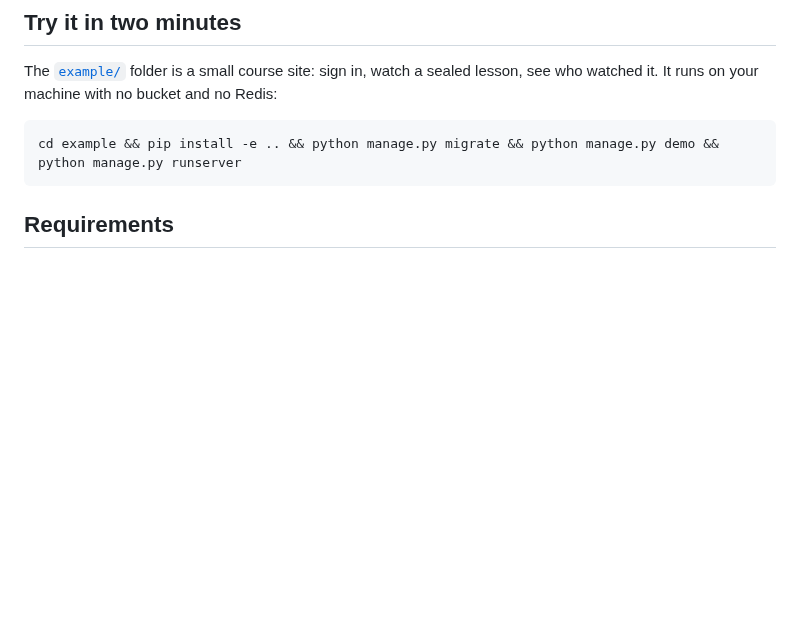
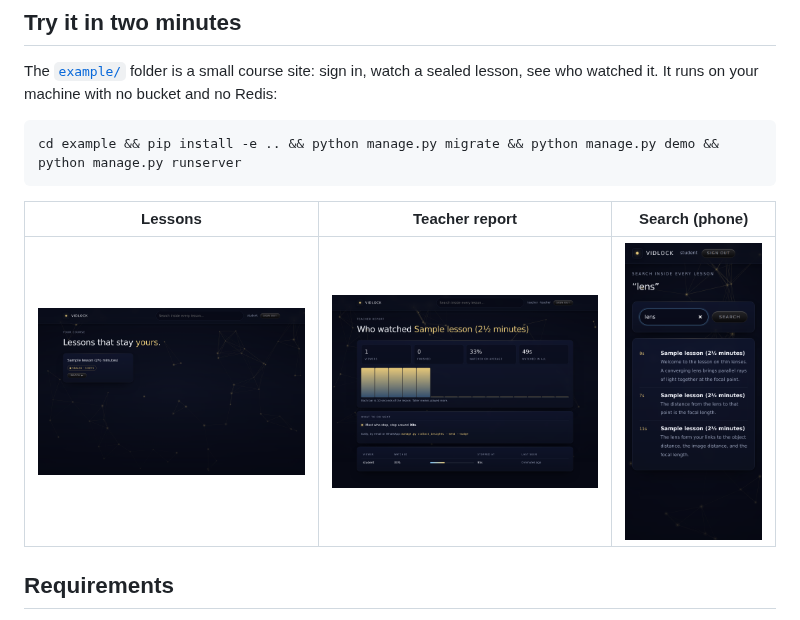
Before and after one commit to naderyasser/django-vidlock, a Markdown page: README.md, the part around one of its changes. Drawn GitHub-style; pictures changed too: docs/screenshots/lessons.png (added), docs/screenshots/mobile-search.png (added), docs/screenshots/report.png (added); blank space fills up the shorter version.

````diff
--- a/README.md
+++ b/README.md
@@ -118,6 +122,10 @@ no Redis:
 ```bash
 cd example && pip install -e .. && python manage.py migrate && python manage.py demo && python manage.py runserver
 ```
+
+| Lessons | Teacher report | Search (phone) |
+| --- | --- | --- |
+| <img src="https://raw.githubusercontent.com/naderyasser/django-vidlock/main/docs/screenshots/lessons.png" alt="Lesson list" width="300"> | <img src="https://raw.githubusercontent.com/naderyasser/django-vidlock/main/docs/screenshots/report.png" alt="Teacher report: viewers, heatmap, insights" width="300"> | <img src="https://raw.githubusercontent.com/naderyasser/django-vidlock/main/docs/screenshots/mobile-search.png" alt="Search inside every lesson on a phone" width="150"> |
 
 ## Requirements
 
````
Also changed, not shown: other parts of README.md (+4 -0 lines), example/README.md (+2 -0 lines), docs/screenshots/login.png (added), docs/screenshots/watch.png (added), 1 other file.
